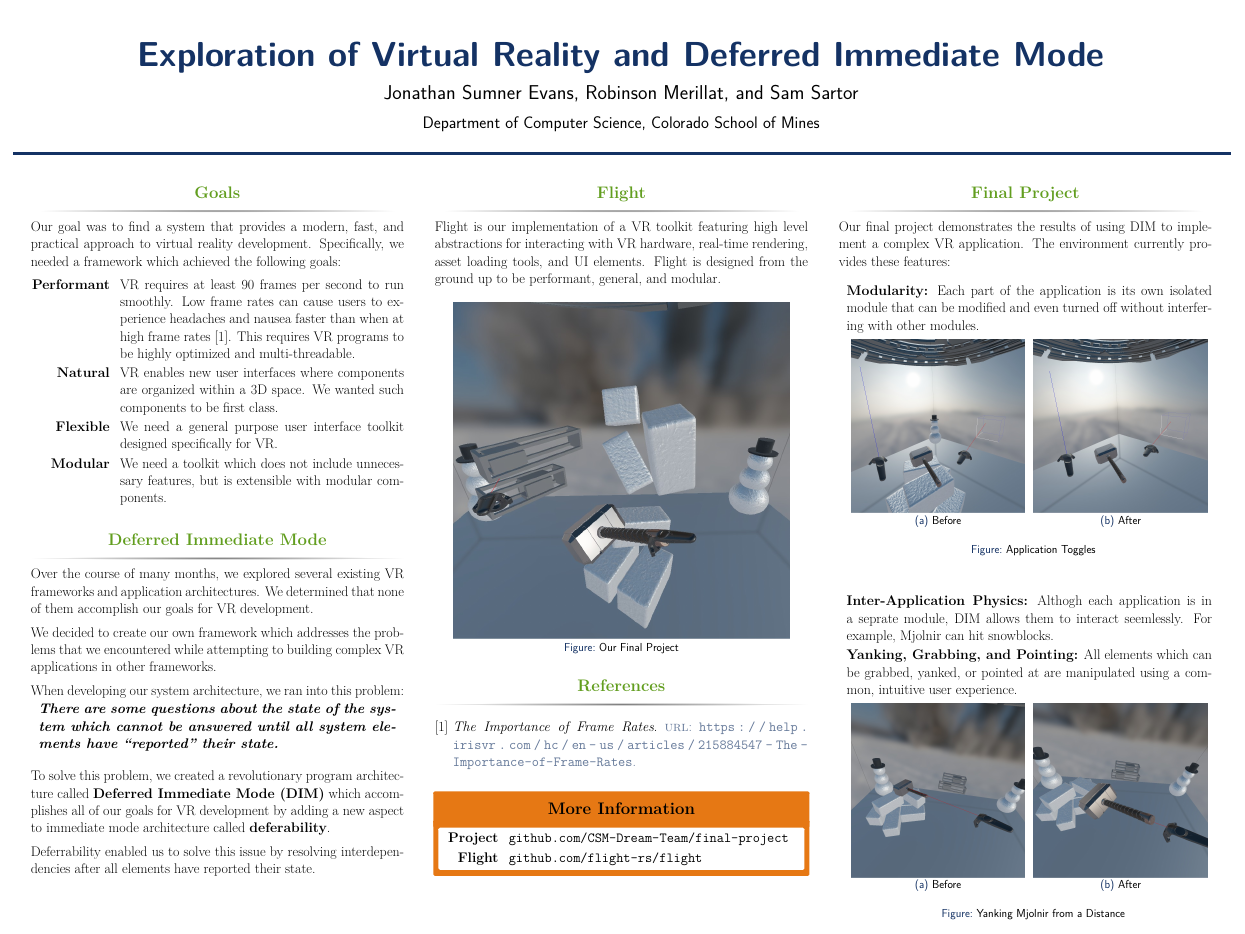
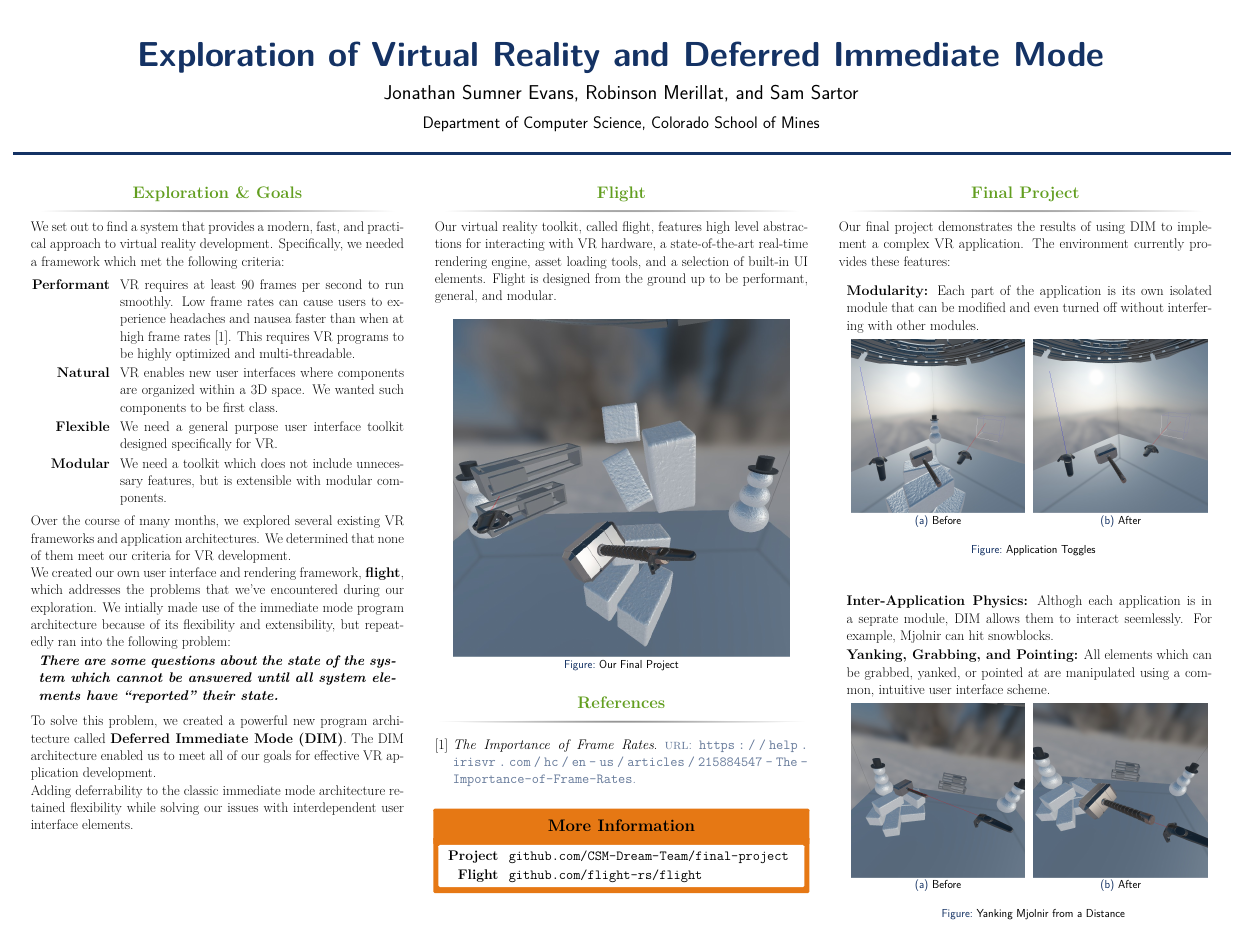
Before and after one commit to CSM-Dream-Team/final-project, a LaTeX poster (doc/cmapp/poster.tex): the whole page. Compiled offline with XeLaTeX.

Commit message:
cmapp rephrasing

```diff
--- a/doc/cmapp/poster.tex
+++ b/doc/cmapp/poster.tex
@@ -88,12 +88,12 @@
 
             \begin{column}{\onecolwid} % The first column
 
-                \begin{block}{Goals}
+                \begin{block}{Exploration \& Goals}
 
-                    Our goal was to find a system that provides a modern, fast,
+                    We set out to find a system that provides a modern, fast,
                     and practical approach to virtual reality development.
-                    Specifically, we needed a framework which achieved the
-                    following goals:
+                    Specifically, we needed a framework which met the
+                    following criteria:
 
                     \begin{enumerate}[leftmargin=8.75cm, labelsep=1cm]
 
@@ -117,21 +117,16 @@
 
                     \end{enumerate}
 
-                \end{block}
-
-                \begin{block}{Deferred Immediate Mode}
-                    \setlength{\parskip}{0.5em}
-
                     Over the course of many months, we explored several existing
                     VR frameworks and application architectures. We determined
-                    that none of them accomplish our goals for VR development.
+                    that none of them meet our criteria for VR development.
 
-                    We decided to create our own framework which addresses the
-                    problems that we encountered while attempting to building
-                    complex VR applications in other frameworks.
-
-                    When developing our system architecture, we ran into this
-                    problem:
+                    We created our own user interface and rendering framework,
+                    \textbf{flight}, which addresses the problems that we've
+                    encountered during our exploration. We intially made use
+                    of the immediate mode program architecture because of its
+                    flexibility and extensibility, but repeatedly ran into the
+                    following problem:
 
                     \begin{quote}
 
@@ -141,15 +136,14 @@
 
                     \end{quote}
 
-                    To solve this problem, we created a revolutionary program
-                    architecture called \textbf{Deferred Immediate Mode (DIM)}
-                    which accomplishes all of our goals for VR development by
-                    adding a new aspect to immediate mode architecture called
-                    \textbf{deferability}.
+                    To solve this problem, we created a powerful new program
+                    architecture called \textbf{Deferred Immediate Mode (DIM)}.
+                    The DIM architecture enabled us to meet all of our goals for
+                    effective VR application development.
 
-                    Deferrability enabled us to solve this issue by resolving
-                    interdependencies after all elements have reported their
-                    state.
+                    Adding deferrability to the classic immediate mode architecture
+                    retained flexibility while solving our issues with interdependent
+                    user interface elements.
 
                 \end{block}
 
@@ -162,11 +156,11 @@
                 \begin{block}{Flight}
                     \setlength{\parskip}{0.5em}
 
-                    Flight is our implementation of a VR toolkit featuring high
-                    level abstractions for interacting with VR hardware,
-                    real-time rendering, asset loading tools, and UI elements.
-                    Flight is designed from the ground up to be performant,
-                    general, and modular.
+                    Our virtual reality toolkit, called flight, features high
+                    level abstractions for interacting with VR hardware, a
+                    state-of-the-art real-time rendering engine, asset loading tools,
+                    and a selection of built-in UI elements. Flight is designed
+                    from the ground up to be performant, general, and modular.
 
                 \end{block}
 
@@ -235,7 +229,7 @@
                         \item \textbf{Yanking, Grabbing, and Pointing:} All
                             elements which can be grabbed, yanked, or pointed at
                             are manipulated using a common, intuitive user
-                            experience.
+                            interface scheme.
 
                             \begin{figure}[H]
                                 \centering
```
Also changed, not shown: doc/cmapp/poster.pdf.
